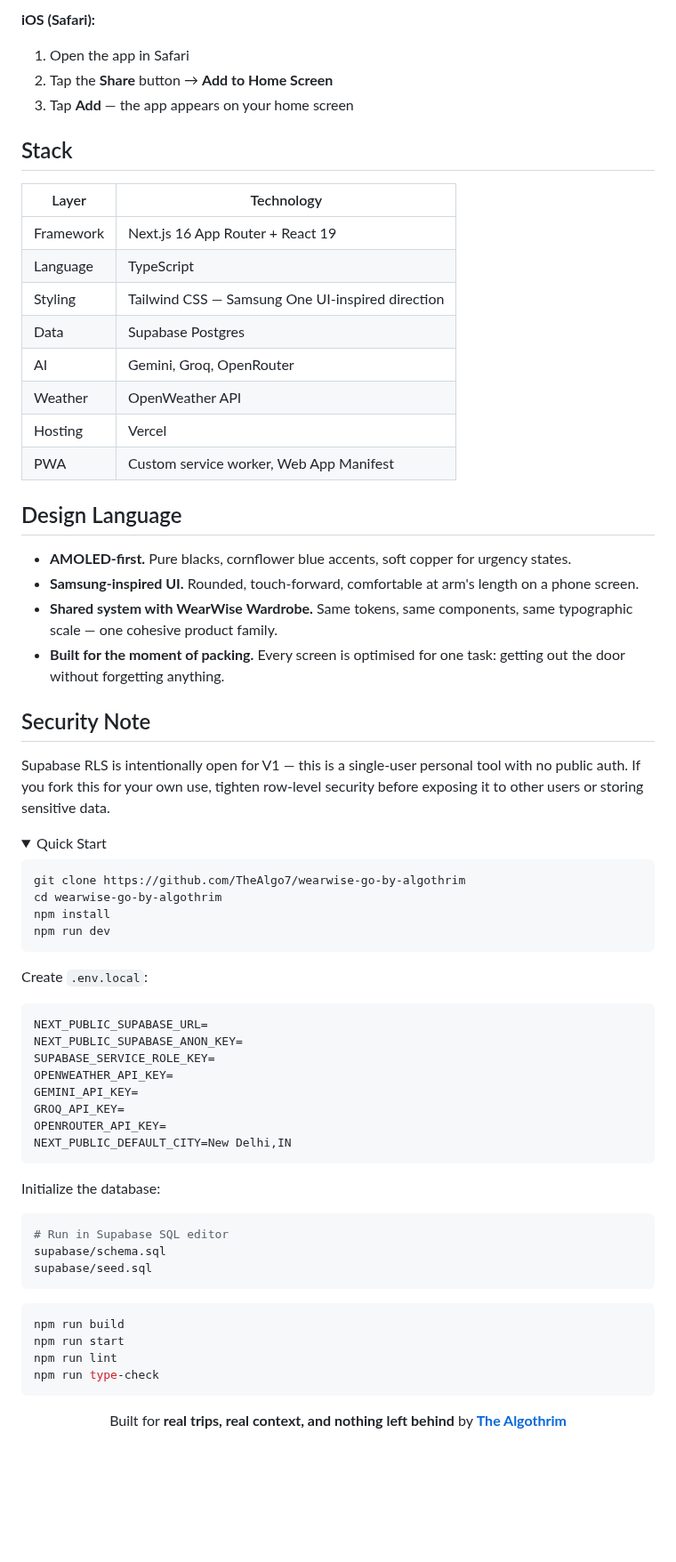
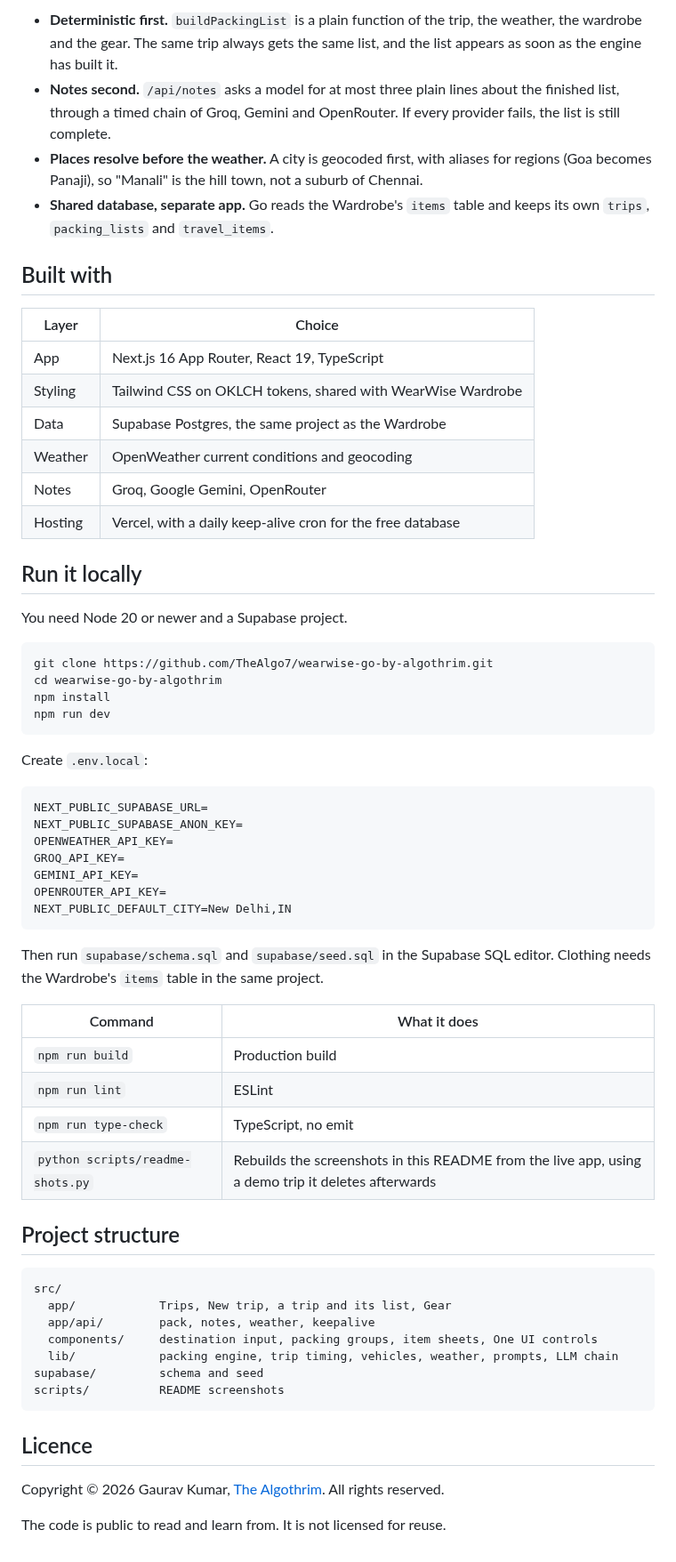
Before and after one commit to TheAlgo7/wearwise-go-by-algothrim, a Markdown page: README.md, the part around one of its changes. Shown at 89% size. Rendered like a GitHub page; folded sections open; blank space fills up the shorter version.

````diff
--- a/README.md
+++ b/README.md
@@ -54,38 +71,26 @@ The LLM is the last mile, not the whole pipeline. Filtering and context assembly
 
-**iOS (Safari):**
-1. Open the app in Safari
-2. Tap the **Share** button → **Add to Home Screen**
-3. Tap **Add** — the app appears on your home screen
+- **Deterministic first.** `buildPackingList` is a plain function of the trip, the weather, the wardrobe and the gear. The same trip always gets the same list, and the list appears as soon as the engine has built it.
+- **Notes second.** `/api/notes` asks a model for at most three plain lines about the finished list, through a timed chain of Groq, Gemini and OpenRouter. If every provider fails, the list is still complete.
+- **Places resolve before the weather.** A city is geocoded first, with aliases for regions (Goa becomes Panaji), so "Manali" is the hill town, not a suburb of Chennai.
+- **Shared database, separate app.** Go reads the Wardrobe's `items` table and keeps its own `trips`, `packing_lists` and `travel_items`.
 
-## Stack
+## Built with
 
-| Layer | Technology |
-| --- | --- |
-| Framework | Next.js 16 App Router + React 19 |
-| Language | TypeScript |
-| Styling | Tailwind CSS — Samsung One UI-inspired direction |
-| Data | Supabase Postgres |
-| AI | Gemini, Groq, OpenRouter |
-| Weather | OpenWeather API |
-| Hosting | Vercel |
-| PWA | Custom service worker, Web App Manifest |
+| Layer | Choice |
+|---|---|
+| App | Next.js 16 App Router, React 19, TypeScript |
+| Styling | Tailwind CSS on OKLCH tokens, shared with WearWise Wardrobe |
+| Data | Supabase Postgres, the same project as the Wardrobe |
+| Weather | OpenWeather current conditions and geocoding |
+| Notes | Groq, Google Gemini, OpenRouter |
+| Hosting | Vercel, with a daily keep-alive cron for the free database |
 
-## Design Language
+## Run it locally
 
-- **AMOLED-first.** Pure blacks, cornflower blue accents, soft copper for urgency states.
-- **Samsung-inspired UI.** Rounded, touch-forward, comfortable at arm's length on a phone screen.
-- **Shared system with WearWise Wardrobe.** Same tokens, same components, same typographic scale — one cohesive product family.
-- **Built for the moment of packing.** Every screen is optimised for one task: getting out the door without forgetting anything.
-
-## Security Note
-
-Supabase RLS is intentionally open for V1 — this is a single-user personal tool with no public auth. If you fork this for your own use, tighten row-level security before exposing it to other users or storing sensitive data.
-
-<details>
-<summary>Quick Start</summary>
+You need Node 20 or newer and a Supabase project.
 
 ```bash
-git clone https://github.com/TheAlgo7/wearwise-go-by-algothrim
+git clone https://github.com/TheAlgo7/wearwise-go-by-algothrim.git
 cd wearwise-go-by-algothrim
 npm install
 npm run dev
@@ -96,33 +101,36 @@ Create `.env.local`:
 ```env
 NEXT_PUBLIC_SUPABASE_URL=
 NEXT_PUBLIC_SUPABASE_ANON_KEY=
-SUPABASE_SERVICE_ROLE_KEY=
 OPENWEATHER_API_KEY=
+GROQ_API_KEY=
 GEMINI_API_KEY=
-GROQ_API_KEY=
 OPENROUTER_API_KEY=
 NEXT_PUBLIC_DEFAULT_CITY=New Delhi,IN
 ```
 
-Initialize the database:
+Then run `supabase/schema.sql` and `supabase/seed.sql` in the Supabase SQL editor. Clothing needs the Wardrobe's `items` table in the same project.
 
-```bash
-# Run in Supabase SQL editor
-supabase/schema.sql
-supabase/seed.sql
+| Command | What it does |
+|---|---|
+| `npm run build` | Production build |
+| `npm run lint` | ESLint |
+| `npm run type-check` | TypeScript, no emit |
+| `python scripts/readme-shots.py` | Rebuilds the screenshots in this README from the live app, using a demo trip it deletes afterwards |
+
+## Project structure
+
+```text
+src/
+  app/            Trips, New trip, a trip and its list, Gear
+  app/api/        pack, notes, weather, keepalive
+  components/     destination input, packing groups, item sheets, One UI controls
+  lib/            packing engine, trip timing, vehicles, weather, prompts, LLM chain
+supabase/         schema and seed
+scripts/          README screenshots
 ```
 
-```bash
-npm run build
-npm run start
-npm run lint
-npm run type-check
-```
+## Licence
 
-</details>
+Copyright © 2026 Gaurav Kumar, [The Algothrim](https://thealgothrim.com). All rights reserved.
 
-<div align="center">
-
-Built for **real trips, real context, and nothing left behind** by **[The Algothrim](https://thealgothrim.com)**
-
-</div>
+The code is public to read and learn from. It is not licensed for reuse.
````
Also changed, not shown: other parts of README.md (+56 -39 lines), docs/readme/gear.png (added), docs/readme/hero.png (added), docs/readme/list.png (added), docs/readme/new.png (added), docs/readme/trip.png (added), docs/readme/trips.png (added), 1 other file.
